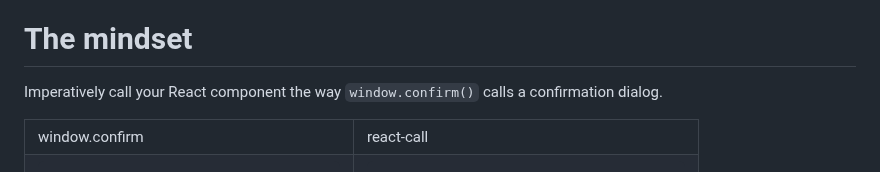
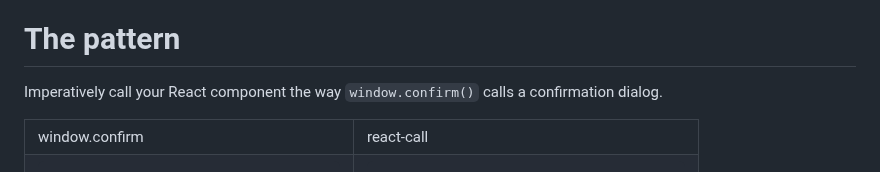
Before and after one commit to desko27/react-call, a Markdown page: README.md, the part around the change. GitHub-like rendering.

Commit message:
Reword mindset by pattern, which is more suitable

```diff
--- a/README.md
+++ b/README.md
@@ -22,7 +22,7 @@ Bring your React component, `react-call` gives you the `call(<props>)` method.
 - 📦 Extremely lightweight: <500B
 - 🕳️ Zero dependencies
 
-# The mindset
+# The pattern
 
 Imperatively call your React component the way `window.confirm()` calls a confirmation dialog.
 
```
